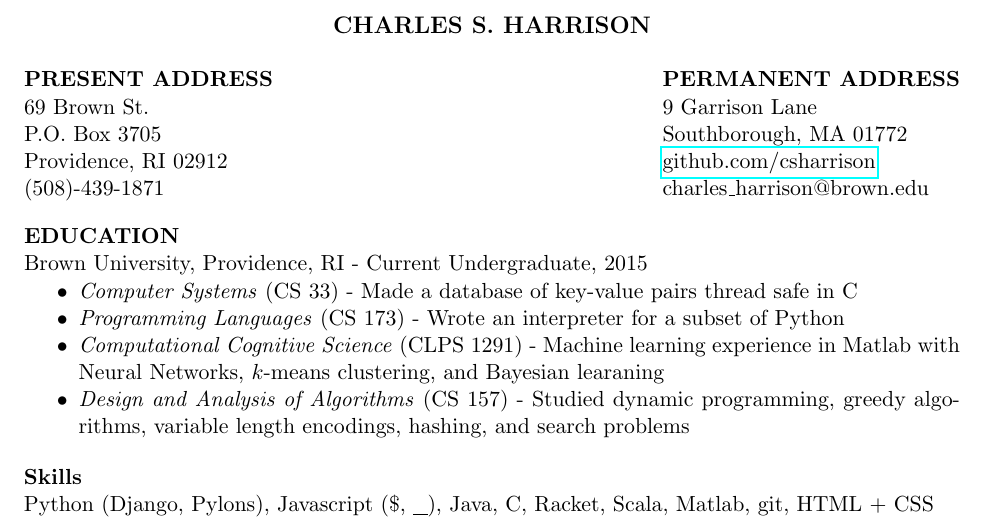
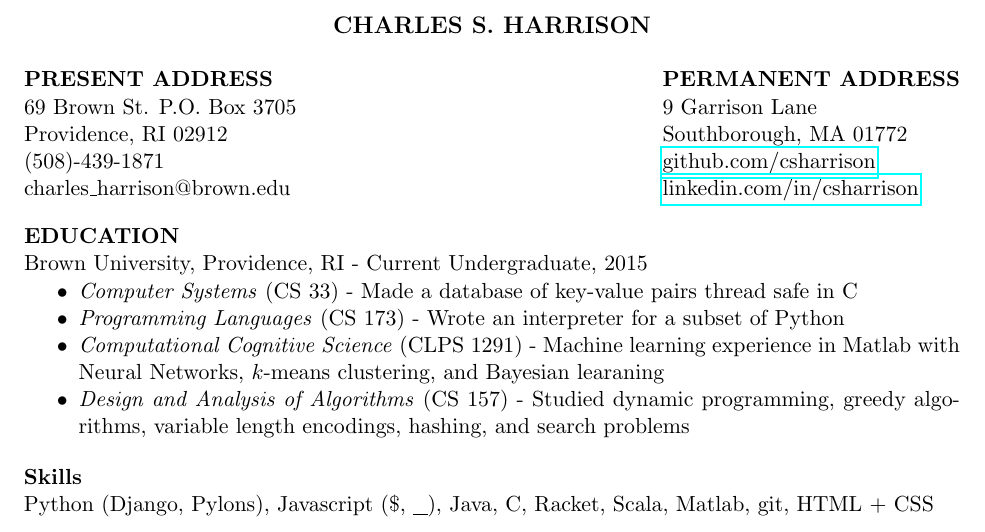
Before and after one commit to csharrison/resume, a LaTeX CV (resume.tex): part of the page, cut so that both start at the same text. Compiled offline with pdfLaTeX.

Commit message:
linkedin link added

```diff
--- a/resume.tex
+++ b/resume.tex
@@ -9,11 +9,13 @@
 
 \name{CHARLES S. HARRISON\\[12pt]} % the \\[12pt] adds a blank line after name
 
-\address{{\bf PRESENT ADDRESS} \\   69 Brown St. \\ P.O. Box 3705 \\  Providence, RI
-         02912   \\ (508)-439-1871}
+\address{{\bf PRESENT ADDRESS} \\   69 Brown St. P.O. Box 3705 \\  Providence, RI
+         02912   \\ (508)-439-1871 \\ charles\_harrison@brown.edu}
 \address{{\bf PERMANENT ADDRESS} \\ 9 Garrison Lane \\ Southborough,
-         MA 01772 \\ \href{https://github.com/csharrison}{github.com/csharrison}
-\\  charles\_harrison@brown.edu}
+         MA 01772 \\
+         \href{https://github.com/csharrison}{github.com/csharrison} \\
+         \href{http://www.linkedin.com/in/csharrison}{linkedin.com/in/csharrison}
+}
 \begin{resume}
 
 \section{EDUCATION}
```
Also changed, not shown: resume.pdf.
